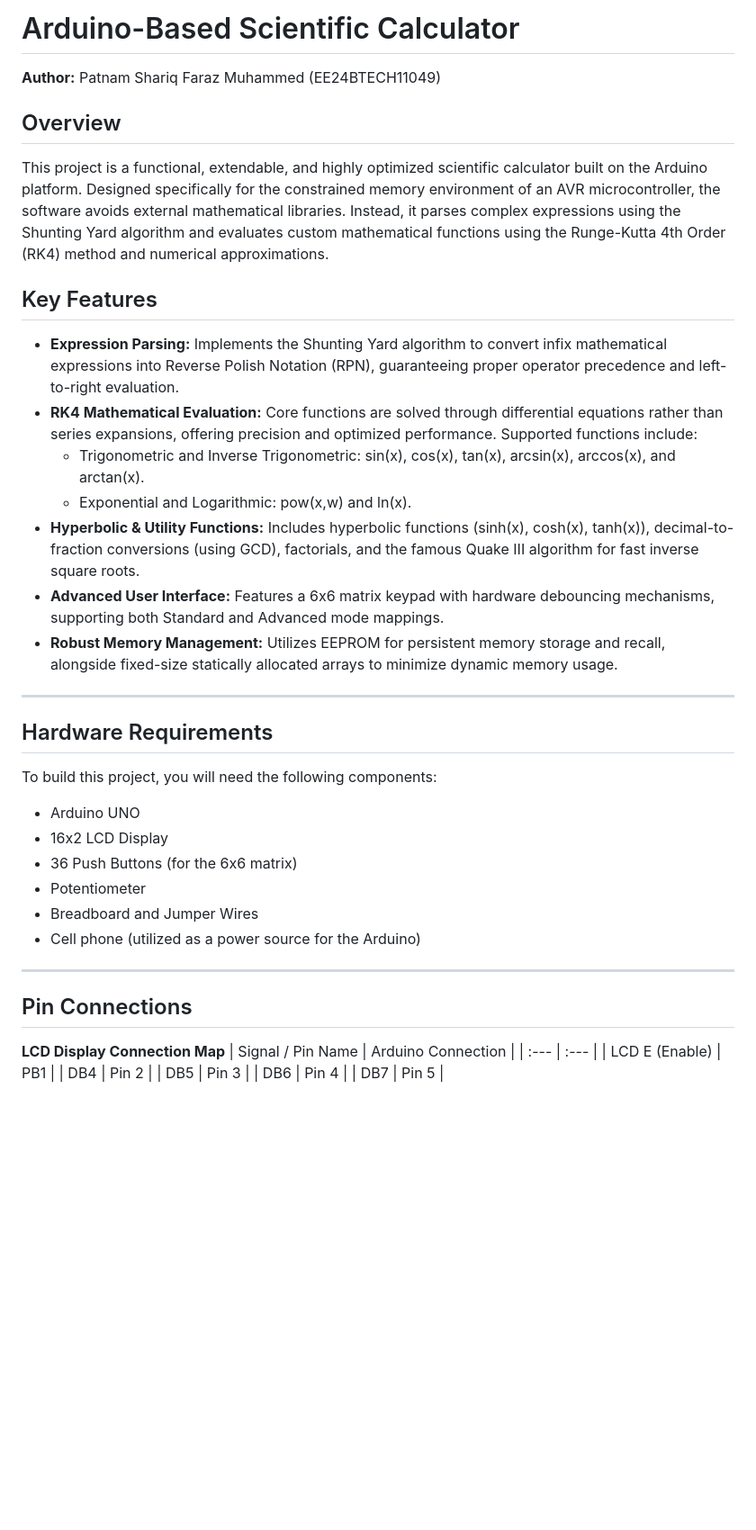
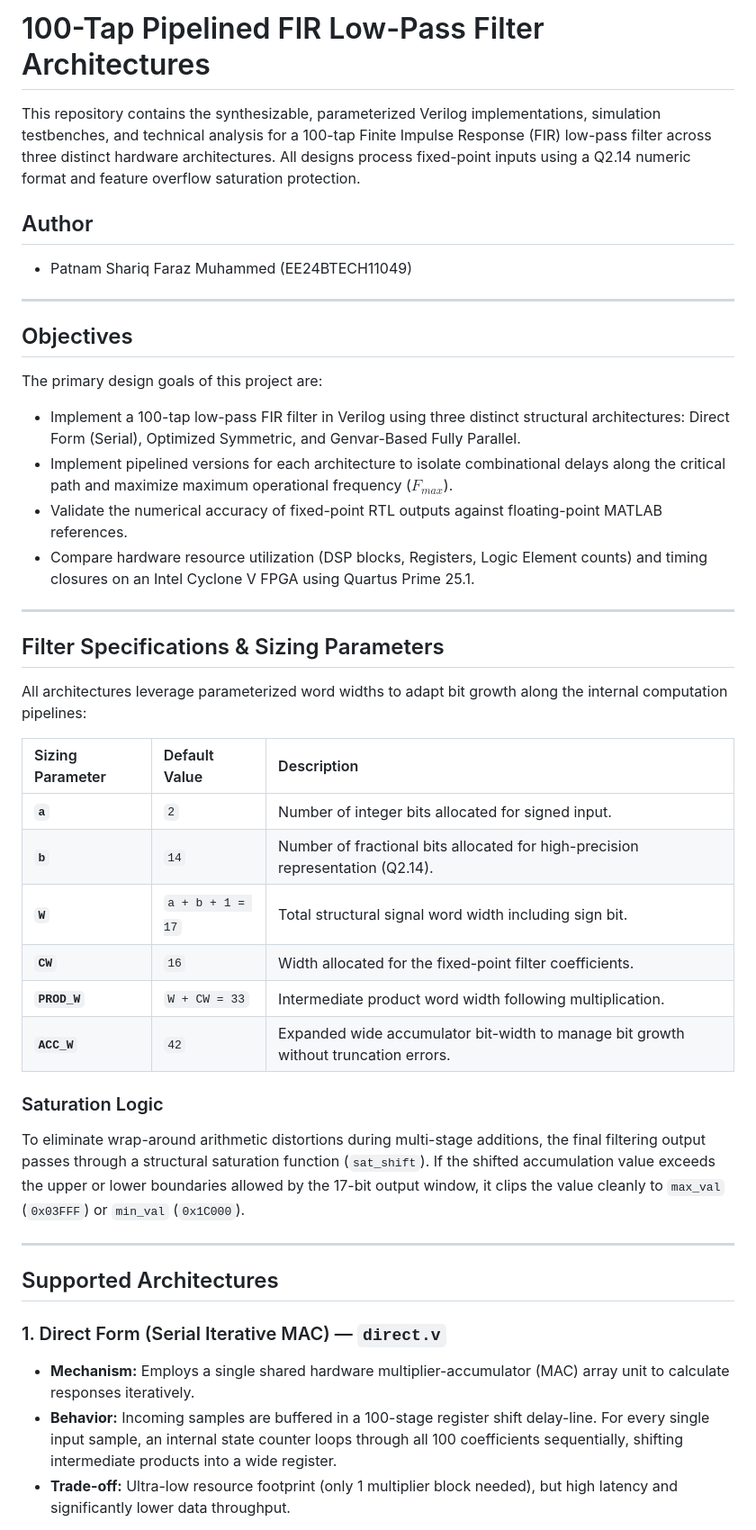
Before and after one commit to Faraz090906/Mini_Projects, a Markdown page: FIR_pipelined/README.md, the part around one of its changes. Shown at 90% size. Drawn GitHub-style; blank space fills up the shorter version.

Commit message:
Mini_projects

```diff
--- a/FIR_pipelined/README.md
+++ b/FIR_pipelined/README.md
@@ -1,40 +1,42 @@
-# Arduino-Based Scientific Calculator
+# 100-Tap Pipelined FIR Low-Pass Filter Architectures
 
-**Author:** Patnam Shariq Faraz Muhammed (EE24BTECH11049)
+This repository contains the synthesizable, parameterized Verilog implementations, simulation testbenches, and technical analysis for a 100-tap Finite Impulse Response (FIR) low-pass filter across three distinct hardware architectures. All designs process fixed-point inputs using a Q2.14 numeric format and feature overflow saturation protection.
 
-## Overview
-This project is a functional, extendable, and highly optimized scientific calculator built on the Arduino platform. Designed specifically for the constrained memory environment of an AVR microcontroller, the software avoids external mathematical libraries. Instead, it parses complex expressions using the Shunting Yard algorithm and evaluates custom mathematical functions using the Runge-Kutta 4th Order (RK4) method and numerical approximations.
+## Author
+* Patnam Shariq Faraz Muhammed (EE24BTECH11049)
+---
 
-## Key Features
-* **Expression Parsing:** Implements the Shunting Yard algorithm to convert infix mathematical expressions into Reverse Polish Notation (RPN), guaranteeing proper operator precedence and left-to-right evaluation.
-* **RK4 Mathematical Evaluation:** Core functions are solved through differential equations rather than series expansions, offering precision and optimized performance. Supported functions include:
-    * Trigonometric and Inverse Trigonometric: sin(x), cos(x), tan(x), arcsin(x), arccos(x), and arctan(x).
-    * Exponential and Logarithmic: pow(x,w) and ln(x).
-* **Hyperbolic & Utility Functions:** Includes hyperbolic functions (sinh(x), cosh(x), tanh(x)), decimal-to-fraction conversions (using GCD), factorials, and the famous Quake III algorithm for fast inverse square roots.
-* **Advanced User Interface:** Features a 6x6 matrix keypad with hardware debouncing mechanisms, supporting both Standard and Advanced mode mappings.
-* **Robust Memory Management:** Utilizes EEPROM for persistent memory storage and recall, alongside fixed-size statically allocated arrays to minimize dynamic memory usage.
+## Objectives
+The primary design goals of this project are:
+* Implement a 100-tap low-pass FIR filter in Verilog using three distinct structural architectures: Direct Form (Serial), Optimized Symmetric, and Genvar-Based Fully Parallel.
+* Implement pipelined versions for each architecture to isolate combinational delays along the critical path and maximize maximum operational frequency ($F_{max}$).
+* Validate the numerical accuracy of fixed-point RTL outputs against floating-point MATLAB references.
+* Compare hardware resource utilization (DSP blocks, Registers, Logic Element counts) and timing closures on an Intel Cyclone V FPGA using Quartus Prime 25.1.
 
 ---
 
-## Hardware Requirements
-To build this project, you will need the following components:
-* Arduino UNO
-* 16x2 LCD Display
-* 36 Push Buttons (for the 6x6 matrix)
-* Potentiometer
-* Breadboard and Jumper Wires
-* Cell phone (utilized as a power source for the Arduino)
+## Filter Specifications & Sizing Parameters
+
+All architectures leverage parameterized word widths to adapt bit growth along the internal computation pipelines:
+
+| Sizing Parameter | Default Value | Description |
+| :--- | :--- | :--- |
+| **`a`** | `2` | Number of integer bits allocated for signed input. |
+| **`b`** | `14` | Number of fractional bits allocated for high-precision representation (Q2.14). |
+| **`W`** | `a + b + 1 = 17` | Total structural signal word width including sign bit. |
+| **`CW`** | `16` | Width allocated for the fixed-point filter coefficients. |
+| **`PROD_W`** | `W + CW = 33` | Intermediate product word width following multiplication. |
+| **`ACC_W`** | `42` | Expanded wide accumulator bit-width to manage bit growth without truncation errors. |
+
+### Saturation Logic
+To eliminate wrap-around arithmetic distortions during multi-stage additions, the final filtering output passes through a structural saturation function (`sat_shift`). If the shifted accumulation value exceeds the upper or lower boundaries allowed by the 17-bit output window, it clips the value cleanly to `max_val` (`0x03FFF`) or `min_val` (`0x1C000`).
 
 ---
 
-## Pin Connections
+## Supported Architectures
 
-**LCD Display Connection Map**
-| Signal / Pin Name | Arduino Connection |
-| :--- | :--- |
-| LCD E (Enable) | PB1 |
-| DB4 | Pin 2 |
-| DB5 | Pin 3 |
-| DB6 | Pin 4 |
-| DB7 | Pin 5 |
+### 1. Direct Form (Serial Iterative MAC) — `direct.v`
+* **Mechanism:** Employs a single shared hardware multiplier-accumulator (MAC) array unit to calculate responses iteratively.
+* **Behavior:** Incoming samples are buffered in a 100-stage register shift delay-line. For every single input sample, an internal state counter loops through all 100 coefficients sequentially, shifting intermediate products into a wide register.
+* **Trade-off:** Ultra-low resource footprint (only 1 multiplier block needed), but high latency and significantly lower data throughput.
 
```
Also changed, not shown: other parts of FIR_pipelined/README.md (+37 -15 lines), Clock/README.md (+54 -47 lines), FFT/README.md (+82 -46 lines).
